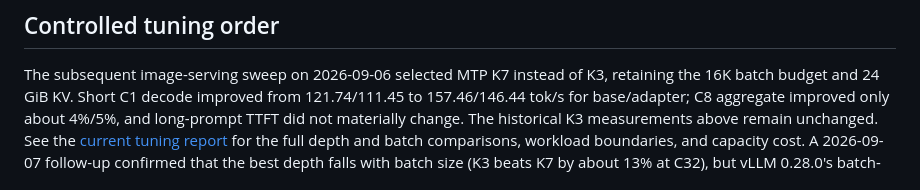
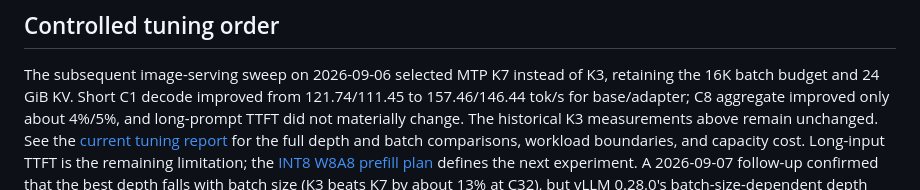
Before and after one commit to liuzl/qwen38-dgx-spark-lab, a Markdown page: docs/a100.md, the part around the change. Drawn GitHub-style.

```diff
--- a/docs/a100.md
+++ b/docs/a100.md
@@ -276,7 +276,9 @@ K3, retaining the 16K batch budget and 24 GiB KV. Short C1 decode improved from
 only about 4%/5%, and long-prompt TTFT did not materially change. The historical
 K3 measurements above remain unchanged. See the
 [current tuning report](a100-performance-tuning.md) for the full depth and
-batch comparisons, workload boundaries, and capacity cost. A 2026-09-07 follow-up
+batch comparisons, workload boundaries, and capacity cost. Long-input
+TTFT is the remaining limitation; the [INT8 W8A8 prefill plan](a100-prefill-int8-plan.md)
+defines the next experiment. A 2026-09-07 follow-up
 confirmed that the best depth falls with batch size (K3 beats K7 by about 13%
 at C32), but vLLM 0.28.0's batch-size-dependent depth schedule loses full CUDA
 Graphs on the default runner and fails at graph capture on the V2 runner, so
```
Also changed, not shown: README.md (+2 -0 lines), docs/a100-prefill-int8-plan.md (added, +157 -0 lines).
